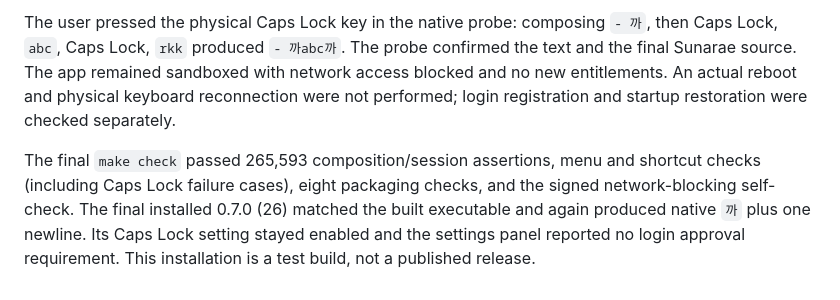
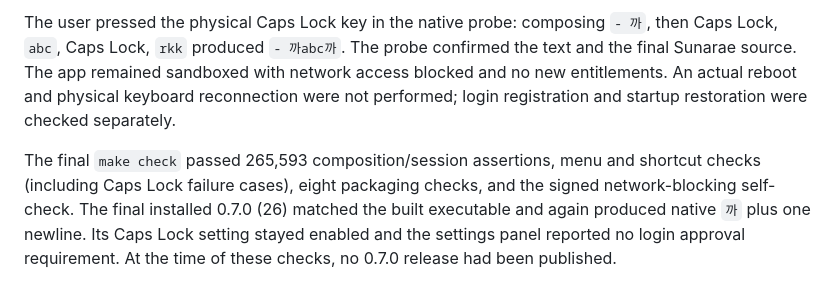
Before and after one commit to astrod/Sunarae-keymap, a Markdown page: docs/IMPLEMENTATION.md, the part around the change. GitHub-like rendering.

```diff
--- a/docs/IMPLEMENTATION.md
+++ b/docs/IMPLEMENTATION.md
@@ -91,4 +91,4 @@ The signed, sandboxed app applied and removed the mapping through its settings p
 
 The user pressed the physical Caps Lock key in the native probe: composing `- 까`, then Caps Lock, `abc`, Caps Lock, `rkk` produced `- 까abc까`. The probe confirmed the text and the final Sunarae source. The app remained sandboxed with network access blocked and no new entitlements. An actual reboot and physical keyboard reconnection were not performed; login registration and startup restoration were checked separately.
 
-The final `make check` passed 265,593 composition/session assertions, menu and shortcut checks (including Caps Lock failure cases), eight packaging checks, and the signed network-blocking self-check. The final installed 0.7.0 (26) matched the built executable and again produced native `까` plus one newline. Its Caps Lock setting stayed enabled and the settings panel reported no login approval requirement. This installation is a test build, not a published release.
+The final `make check` passed 265,593 composition/session assertions, menu and shortcut checks (including Caps Lock failure cases), eight packaging checks, and the signed network-blocking self-check. The final installed 0.7.0 (26) matched the built executable and again produced native `까` plus one newline. Its Caps Lock setting stayed enabled and the settings panel reported no login approval requirement. At the time of these checks, no 0.7.0 release had been published.
```
Also changed, not shown: README.md (+6 -3 lines).
